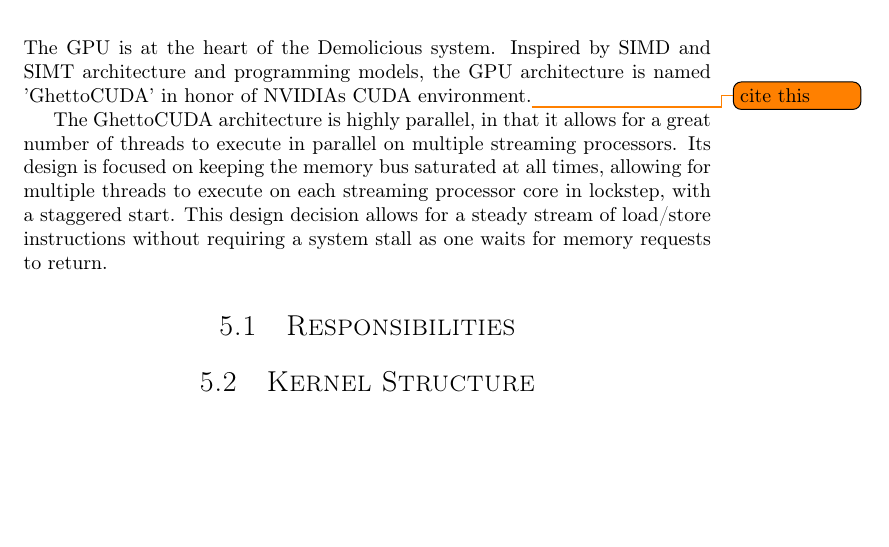
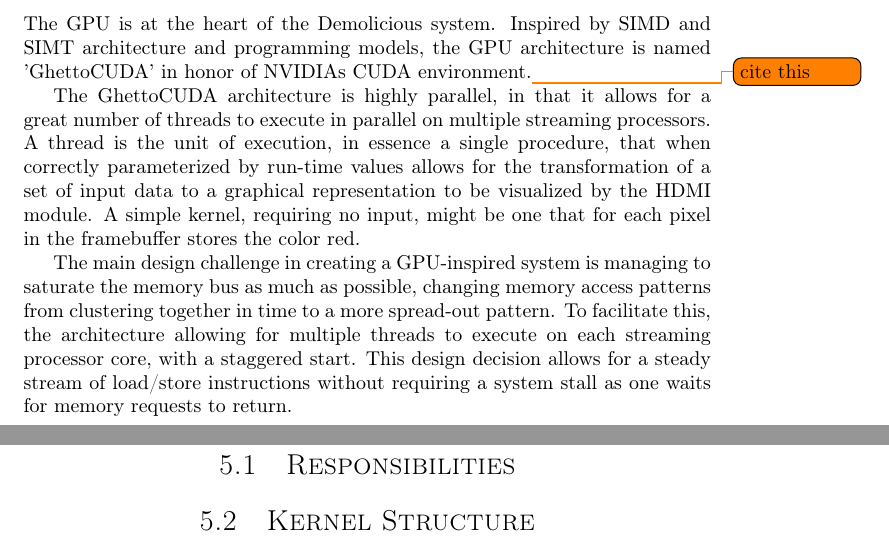
Before and after one commit to dmpro2014/report, a LaTeX thesis (report/report.tex, which reads report/gpu/gpu.tex): part of page 16 of 34 before the commit and two parts of pages 16 and 17 of 34 after it, the two joined at a grey line, cut so that both start at the same text, the shorter picture padded with empty space. Compiled offline with pdfLaTeX.

Commit message:
Write GPU introduction

```diff
--- a/report/gpu/gpu.tex
+++ b/report/gpu/gpu.tex
@@ -4,7 +4,11 @@ The GPU is at the heart of the Demolicious system.
 Inspired by SIMD and SIMT architecture and programming models, the GPU architecture is named 'GhettoCUDA' in honor of NVIDIAs CUDA environment.\todo{cite this}
 
 The GhettoCUDA architecture is highly parallel, in that it allows for a great number of threads to execute in parallel on multiple streaming processors.
-Its design is focused on keeping the memory bus saturated at all times, allowing for multiple threads to execute on each streaming processor core in lockstep, with a staggered start.
+A thread is the unit of execution, in essence a single procedure, that when correctly parameterized by run-time values allows for the transformation of a set of input data to a graphical representation to be visualized by the HDMI module.
+A simple kernel, requiring no input, might be one that for each pixel in the framebuffer stores the color red.
+
+The main design challenge in creating a GPU-inspired system is managing to saturate the memory bus as much as possible, changing memory access patterns from clustering together in time to a more spread-out pattern.
+To facilitate this, the architecture allowing for multiple threads to execute on each streaming processor core, with a staggered start.
 This design decision allows for a steady stream of load/store instructions without requiring a system stall as one waits for memory requests to return.
 
 \section{Responsibilities}
```
